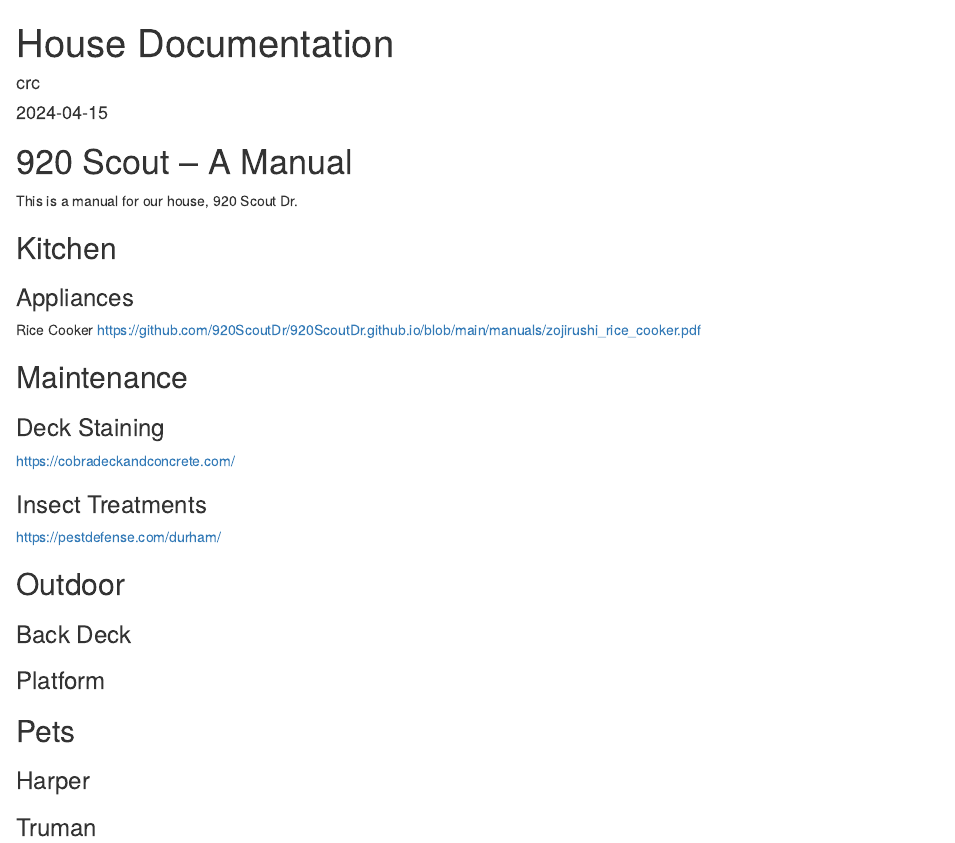
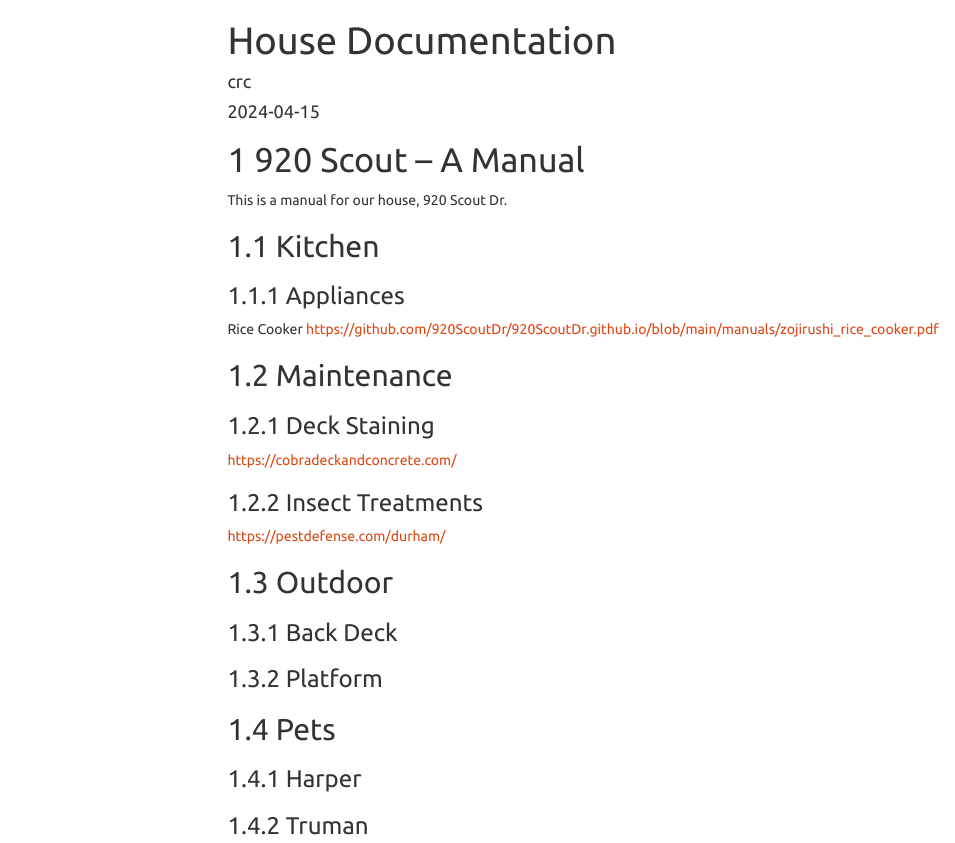
Before and after one commit to 920ScoutDr/920ScoutDr.github.io, an R Markdown document (index.Rmd): the page in a window 1100 px wide, from its top. Rendered offline with R 4.5, knitr and Pandoc, with nearby package versions; menus at the side of the page are left out.

Commit message:
added a ToC!!!

```diff
--- a/index.Rmd
+++ b/index.Rmd
@@ -2,7 +2,16 @@
 title: "House Documentation"
 author: "crc"
 date: "2024-04-15"
-output: html_document
+output:
+  html_document:
+    toc: TRUE # table of content true
+    toc_float: TRUE
+    toc_collapsed: FALSE
+    toc_depth: 3  # upto three depths of headings (specified by #, ## and ###)
+    number_sections: TRUE  ## if you want number sections at each table header
+    theme: united  # many options for theme, this one is my favorite.
+    highlight: tango  # specifies the syntax highlighting style
+    #css: my.css   # you can add your custom css, should be in same folder
 ---
 
 # 920 Scout -- A Manual
```
Also changed, not shown: index.html.
